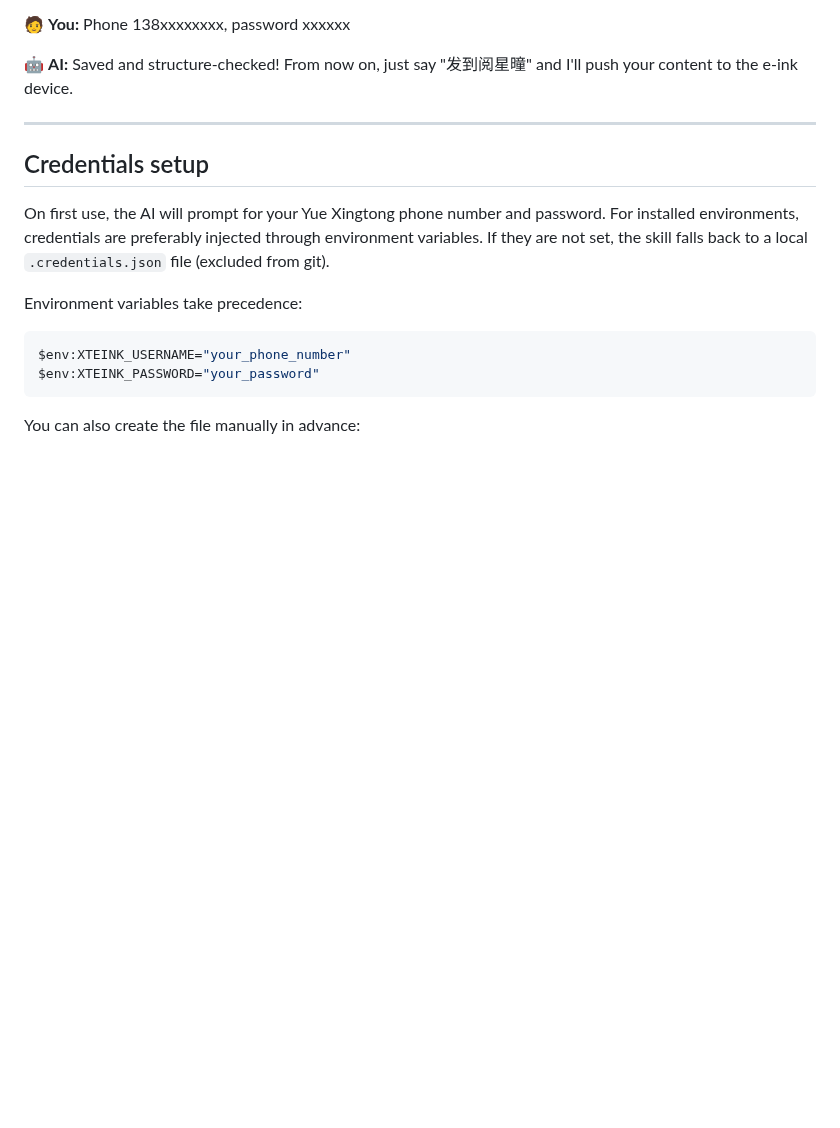
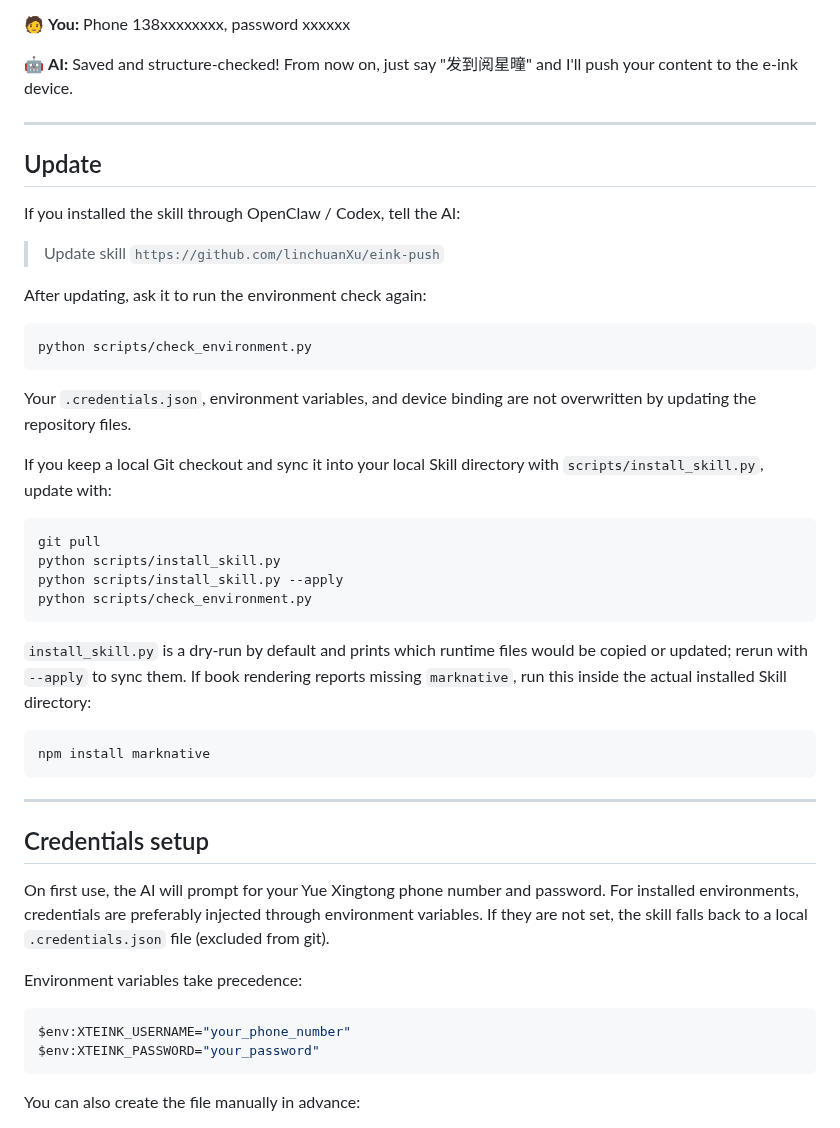
Before and after one commit to linchuanXu/eink-push, a Markdown page: README.md, the part around one of its changes. Drawn GitHub-style; blank space fills up the shorter version.

````diff
--- a/README.md
+++ b/README.md
@@ -199,6 +230,37 @@ In OpenClaw, just tell the AI:
 
 ---
 
+## Update
+
+If you installed the skill through OpenClaw / Codex, tell the AI:
+
+> Update skill `https://github.com/linchuanXu/eink-push`
+
+After updating, ask it to run the environment check again:
+
+```powershell
+python scripts/check_environment.py
+```
+
+Your `.credentials.json`, environment variables, and device binding are not overwritten by updating the repository files.
+
+If you keep a local Git checkout and sync it into your local Skill directory with `scripts/install_skill.py`, update with:
+
+```powershell
+git pull
+python scripts/install_skill.py
+python scripts/install_skill.py --apply
+python scripts/check_environment.py
+```
+
+`install_skill.py` is a dry-run by default and prints which runtime files would be copied or updated; rerun with `--apply` to sync them. If book rendering reports missing `marknative`, run this inside the actual installed Skill directory:
+
+```powershell
+npm install marknative
+```
+
+---
+
 ## Credentials setup
 
 On first use, the AI will prompt for your Yue Xingtong phone number and password. For installed environments, credentials are preferably injected through environment variables. If they are not set, the skill falls back to a local `.credentials.json` file (excluded from git).
````
Also changed, not shown: other parts of README.md (+31 -0 lines).
